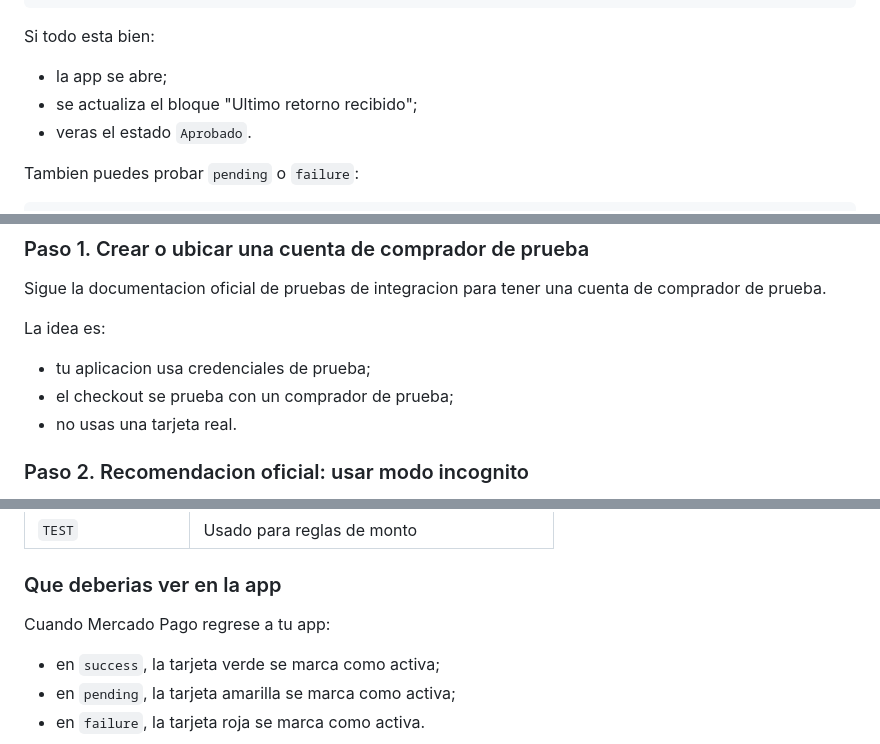
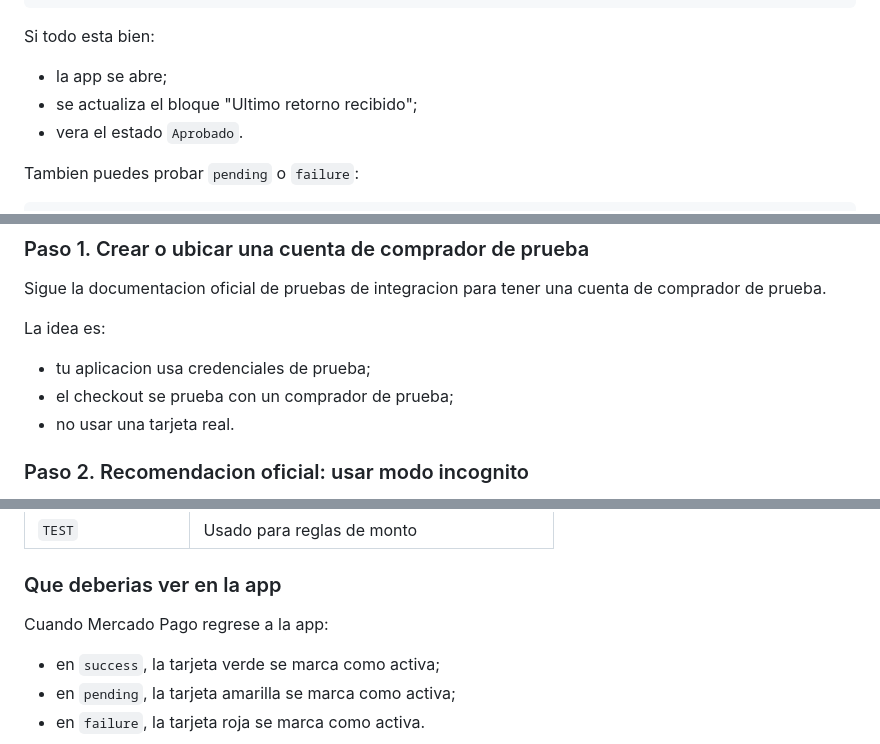
Before and after one commit to AaronLs15/Expo-Implementaciones, a Markdown page: mercadopago-expo-demo/docs/MERCADO_PAGO_EXPO_PASO_A_PASO.md, 3 parts joined by grey strips. Drawn GitHub-style.

```diff
--- a/mercadopago-expo-demo/docs/MERCADO_PAGO_EXPO_PASO_A_PASO.md
+++ b/mercadopago-expo-demo/docs/MERCADO_PAGO_EXPO_PASO_A_PASO.md
@@ -486,7 +484,7 @@ Si todo esta bien:
 
 - la app se abre;
 - se actualiza el bloque "Ultimo retorno recibido";
-- veras el estado `Aprobado`.
+- vera el estado `Aprobado`.
 
 Tambien puedes probar `pending` o `failure`:
 
@@ -512,7 +510,7 @@ La idea es:
 
 - tu aplicacion usa credenciales de prueba;
 - el checkout se prueba con un comprador de prueba;
-- no usas una tarjeta real.
+- no usar una tarjeta real.
 
 ### Paso 2. Recomendacion oficial: usar modo incognito
 
@@ -576,7 +574,7 @@ Para Mexico, la tabla oficial usa el **nombre del titular** para simular el resu
 
 ### Que deberias ver en la app
 
-Cuando Mercado Pago regrese a tu app:
+Cuando Mercado Pago regrese a la app:
 
 - en `success`, la tarjeta verde se marca como activa;
 - en `pending`, la tarjeta amarilla se marca como activa;
```
Also changed, not shown: other parts of mercadopago-expo-demo/docs/MERCADO_PAGO_EXPO_PASO_A_PASO.md (+13 -15 lines).
